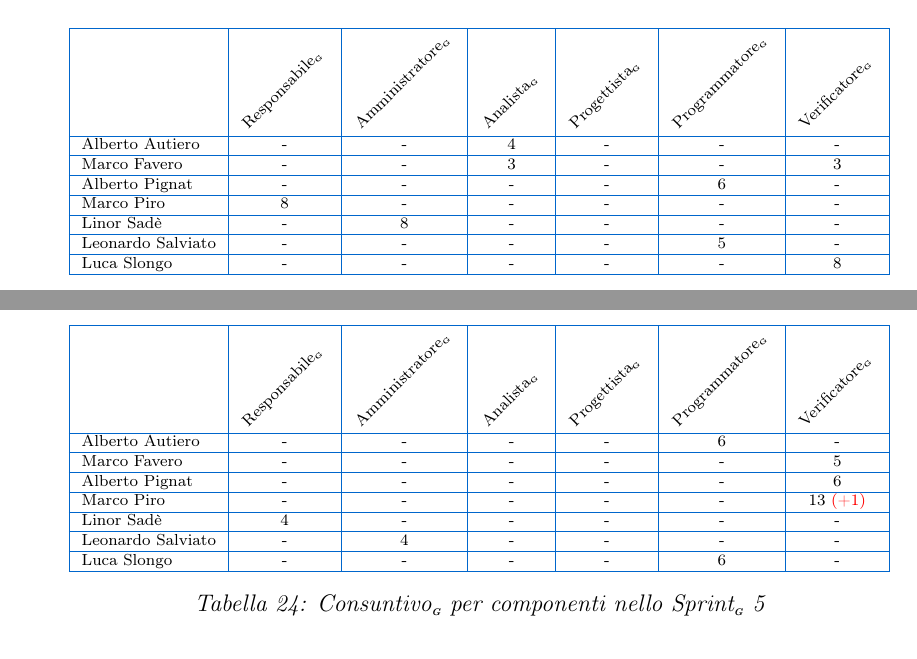
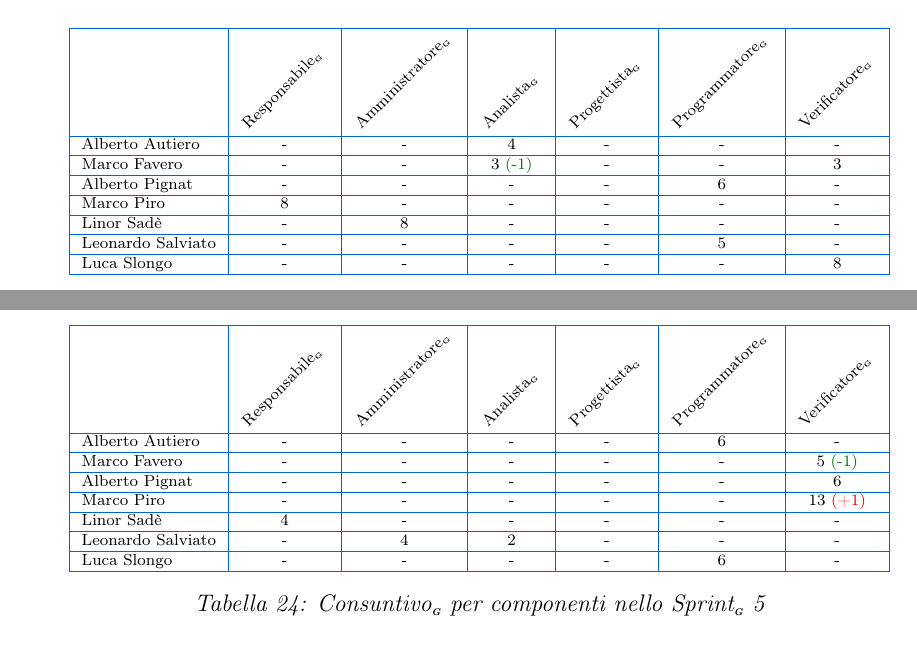
Before and after one commit to BugBustersUnipd/DocumentazioneSWE, a LaTeX document (RTB/PIANO DI PROGETTO/Piano di progetto.tex): two parts of pages 26 and 29 of 33, joined at a grey line, cut so that both start at the same text. Compiled offline with pdfLaTeX.

Commit message:
Aggiunta numeri in verde
Aggiunta numeri in verde

```diff
--- a/RTB/PIANO DI PROGETTO/Piano di progetto.tex
+++ b/RTB/PIANO DI PROGETTO/Piano di progetto.tex
@@ -1290,7 +1290,7 @@ Luca Slongo & - & - & - & - & - & 8 \\
 \hline
 Alberto Autiero & - & - & 4 & - & - & - \\
 \hline
-Marco Favero & - & - & 3 & - & - & 3 \\
+Marco Favero & - & - & 3 \textcolor{green!50!black}{(-1)} & - & - & 3 \\
 \hline
 Alberto Pignat & - & - & - & - & 6 & - \\
 \hline
@@ -1502,7 +1502,7 @@ Luca Slongo & - & - & - & - & 6 & - \\
 \hline
 Alberto Autiero & - & - & - & - & 6 & - \\
 \hline
-Marco Favero & - & - & - & - & - & 5 \\
+Marco Favero & - & - & - & - & - & 5 \textcolor{green!50!black}{(-1)} \\
 \hline
 Alberto Pignat & - & - & - & - & - & 6 \\
 \hline
@@ -1510,7 +1510,7 @@ Marco Piro & - & - & - & - & - & 13 \textcolor{red}{(+1)} \\
 \hline
 Linor Sadè & 4 & - & - & - & - & - \\
 \hline
-Leonardo Salviato & - & 4 & - & - & - & - \\
+Leonardo Salviato & - & 4 & 2 & - & - & - \\
 \hline
 Luca Slongo & - & - & - & - & 6 & - \\
 \hline
```
Also changed, not shown: RTB/PIANO DI PROGETTO/Piano di progetto.pdf, RTB/PIANO DI PROGETTO/Piano di progetto.tex (20 more changed lines).
